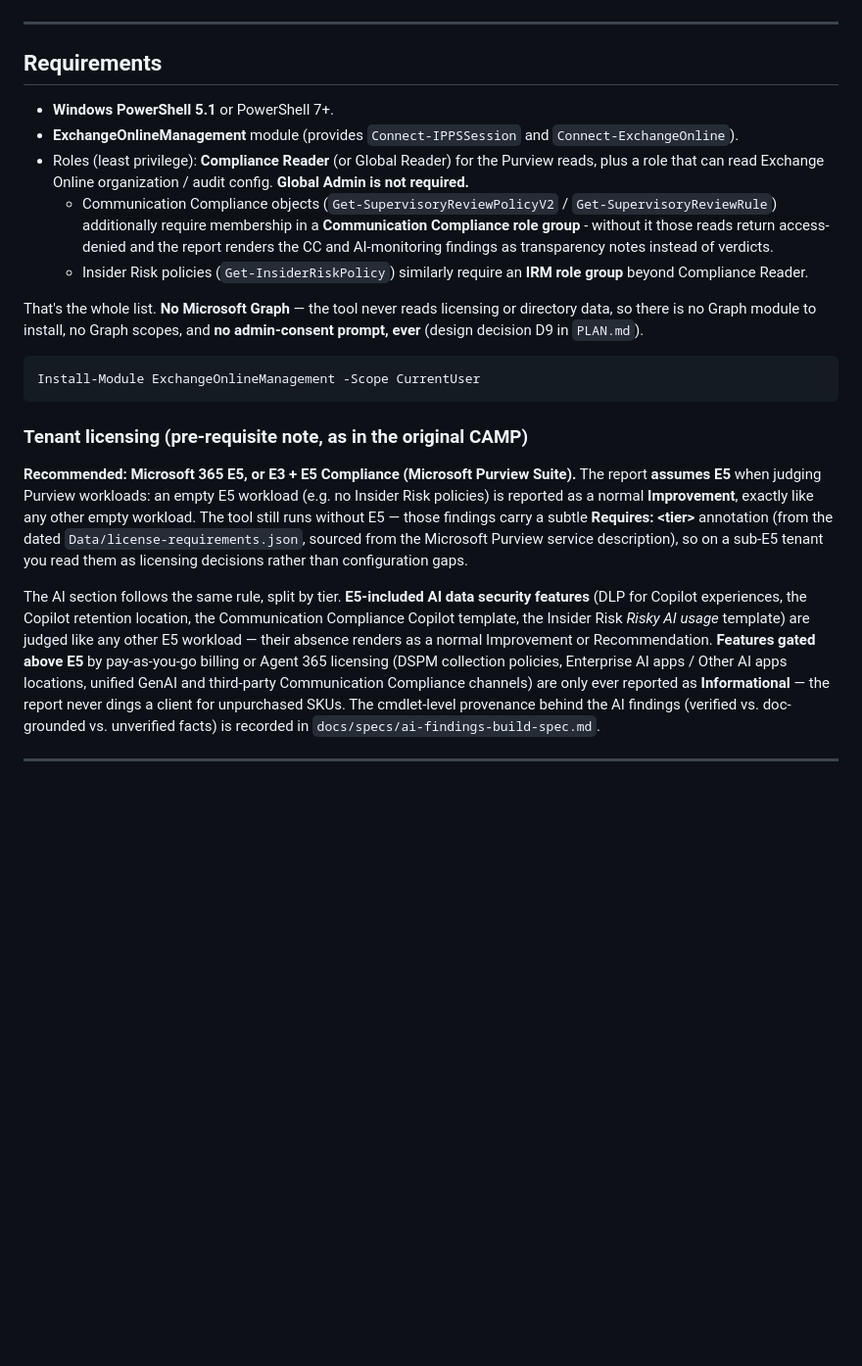
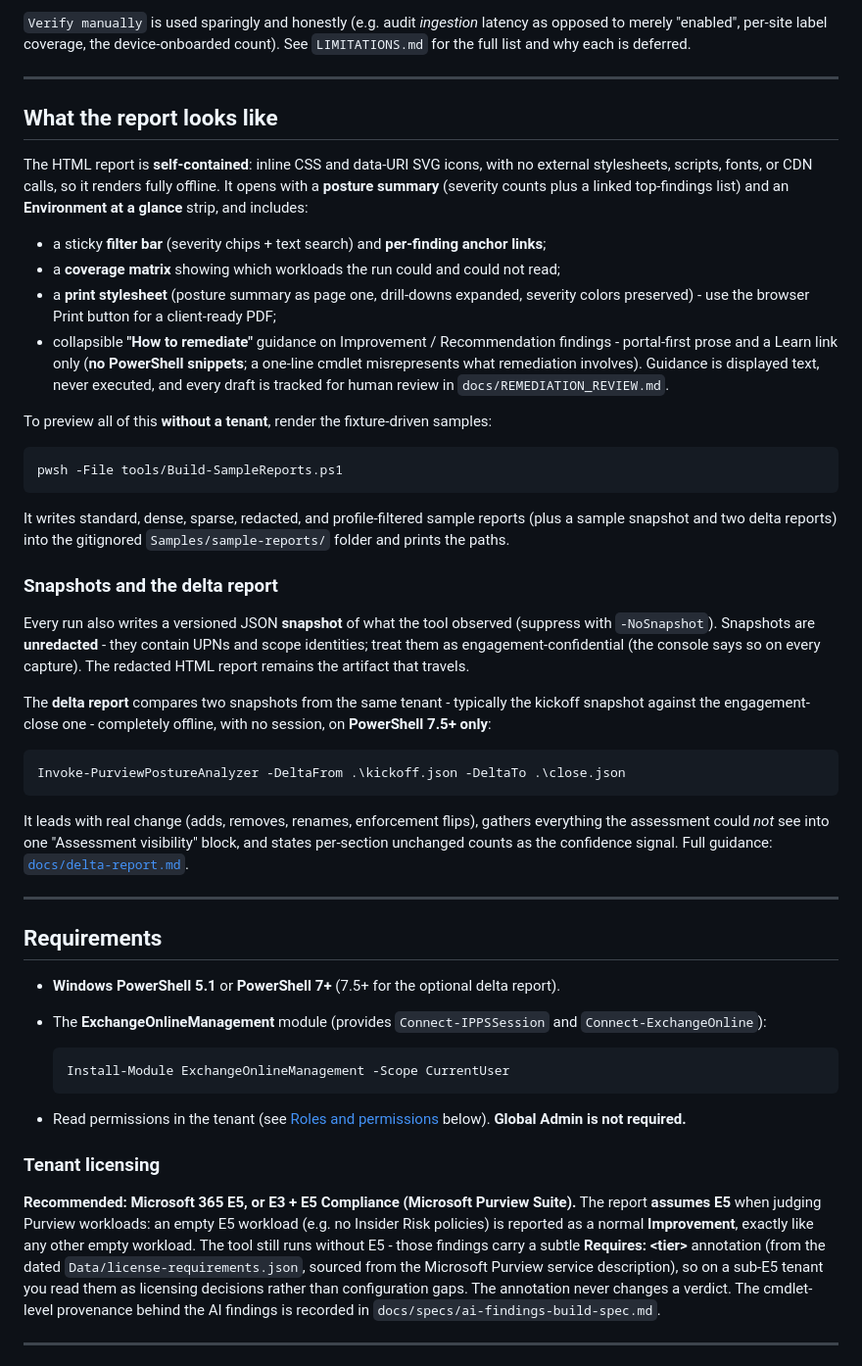
Before and after one commit to yazarmyint/PurviewPostureAnalyzer, a Markdown page: README.md, the part around one of its changes. Shown at 98% size. Rendered like a GitHub page; blank space fills up the shorter version.

````diff
--- a/README.md
+++ b/README.md
@@ -31,45 +72,79 @@ A Pester test (`Tests/ReadOnlyGuard.Tests.ps1`) fails the build if any mutating
+`Verify manually` is used sparingly and honestly (e.g. audit *ingestion* latency as opposed to
+merely "enabled", per-site label coverage, the device-onboarded count). See `LIMITATIONS.md`
+for the full list and why each is deferred.
+
+---
+
+## What the report looks like
+
+The HTML report is **self-contained**: inline CSS and data-URI SVG icons, with no external
+stylesheets, scripts, fonts, or CDN calls, so it renders fully offline. It opens with a
+**posture summary** (severity counts plus a linked top-findings list) and an **Environment at
+a glance** strip, and includes:
+
+- a sticky **filter bar** (severity chips + text search) and **per-finding anchor links**;
+- a **coverage matrix** showing which workloads the run could and could not read;
+- a **print stylesheet** (posture summary as page one, drill-downs expanded, severity colors
+  preserved) - use the browser Print button for a client-ready PDF;
+- collapsible **"How to remediate"** guidance on Improvement / Recommendation findings -
+  portal-first prose and a Learn link only (**no PowerShell snippets**; a one-line cmdlet
+  misrepresents what remediation involves). Guidance is displayed text, never executed, and
+  every draft is tracked for human review in `docs/REMEDIATION_REVIEW.md`.
+
+To preview all of this **without a tenant**, render the fixture-driven samples:
+
+```powershell
+pwsh -File tools/Build-SampleReports.ps1
+```
+
+It writes standard, dense, sparse, redacted, and profile-filtered sample reports (plus a
+sample snapshot and two delta reports) into the gitignored `Samples/sample-reports/` folder
+and prints the paths.
+
+### Snapshots and the delta report
+
+Every run also writes a versioned JSON **snapshot** of what the tool observed (suppress with
+`-NoSnapshot`). Snapshots are **unredacted** - they contain UPNs and scope identities; treat
+them as engagement-confidential (the console says so on every capture). The redacted HTML
+report remains the artifact that travels.
+
+The **delta report** compares two snapshots from the same tenant - typically the kickoff
+snapshot against the engagement-close one - completely offline, with no session, on
+**PowerShell 7.5+ only**:
+
+```powershell
+Invoke-PurviewPostureAnalyzer -DeltaFrom .\kickoff.json -DeltaTo .\close.json
+```
+
+It leads with real change (adds, removes, renames, enforcement flips), gathers everything the
+assessment could *not* see into one "Assessment visibility" block, and states per-section
+unchanged counts as the confidence signal. Full guidance: [`docs/delta-report.md`](docs/delta-report.md).
 
 ---
 
 ## Requirements
 
-- **Windows PowerShell 5.1** or PowerShell 7+.
-- **ExchangeOnlineManagement** module (provides `Connect-IPPSSession` and `Connect-ExchangeOnline`).
-- Roles (least privilege): **Compliance Reader** (or Global Reader) for the Purview reads, plus a
-  role that can read Exchange Online organization / audit config. **Global Admin is not required.**
-  - Communication Compliance objects (`Get-SupervisoryReviewPolicyV2` / `Get-SupervisoryReviewRule`)
-    additionally require membership in a **Communication Compliance role group** - without it those
-    reads return access-denied and the report renders the CC and AI-monitoring findings as
-    transparency notes instead of verdicts.
-  - Insider Risk policies (`Get-InsiderRiskPolicy`) similarly require an **IRM role group** beyond
-    Compliance Reader.
+- **Windows PowerShell 5.1** or **PowerShell 7+** (7.5+ for the optional delta report).
+- The **ExchangeOnlineManagement** module (provides `Connect-IPPSSession` and
+  `Connect-ExchangeOnline`):
 
-That's the whole list. **No Microsoft Graph** — the tool never reads licensing or directory data,
-so there is no Graph module to install, no Graph scopes, and **no admin-consent prompt, ever**
-(design decision D9 in `PLAN.md`).
+  ```powershell
+  Install-Module ExchangeOnlineManagement -Scope CurrentUser
+  ```
 
-```powershell
-Install-Module ExchangeOnlineManagement -Scope CurrentUser
-```
+- Read permissions in the tenant (see [Roles and permissions](#roles-and-permissions) below).
+  **Global Admin is not required.**
 
-### Tenant licensing (pre-requisite note, as in the original CAMP)
+### Tenant licensing
 
 **Recommended: Microsoft 365 E5, or E3 + E5 Compliance (Microsoft Purview Suite).** The report
-**assumes E5** when judging Purview workloads: an empty E5 workload (e.g. no Insider Risk policies)
-is reported as a normal **Improvement**, exactly like any other empty workload. The tool still runs
-without E5 — those findings carry a subtle **Requires: \<tier\>** annotation (from the dated
-`Data/license-requirements.json`, sourced from the Microsoft Purview service description), so on a
-sub-E5 tenant you read them as licensing decisions rather than configuration gaps.
-
-The AI section follows the same rule, split by tier. **E5-included AI data security features**
-(DLP for Copilot experiences, the Copilot retention location, the Communication Compliance Copilot
-template, the Insider Risk *Risky AI usage* template) are judged like any other E5 workload — their
-absence renders as a normal Improvement or Recommendation. **Features gated above E5** by
-pay-as-you-go billing or Agent 365 licensing (DSPM collection policies, Enterprise AI apps / Other
-AI apps locations, unified GenAI and third-party Communication Compliance channels) are only ever
-reported as **Informational** — the report never dings a client for unpurchased SKUs. The
-cmdlet-level provenance behind the AI findings (verified vs. doc-grounded vs. unverified facts) is
-recorded in `docs/specs/ai-findings-build-spec.md`.
+**assumes E5** when judging Purview workloads: an empty E5 workload (e.g. no Insider Risk
+policies) is reported as a normal **Improvement**, exactly like any other empty workload. The
+tool still runs without E5 - those findings carry a subtle **Requires: \<tier\>** annotation
+(from the dated `Data/license-requirements.json`, sourced from the Microsoft Purview service
+description), so on a sub-E5 tenant you read them as licensing decisions rather than
+configuration gaps. The annotation never changes a verdict. The cmdlet-level provenance behind
+the AI findings is recorded in `docs/specs/ai-findings-build-spec.md`.
 
 ---
 
````
Also changed, not shown: other parts of README.md (+148 -107 lines), CONTRIBUTING.md (added, +74 -0 lines).
